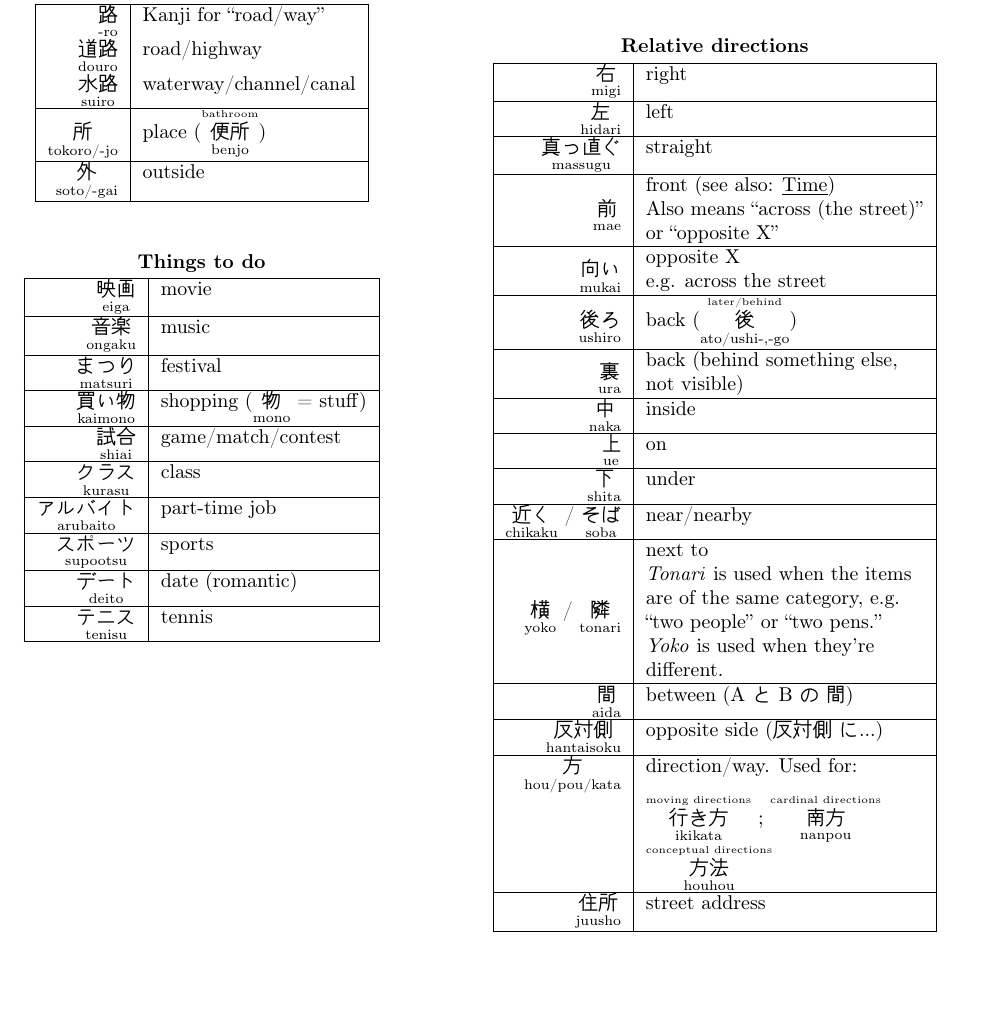
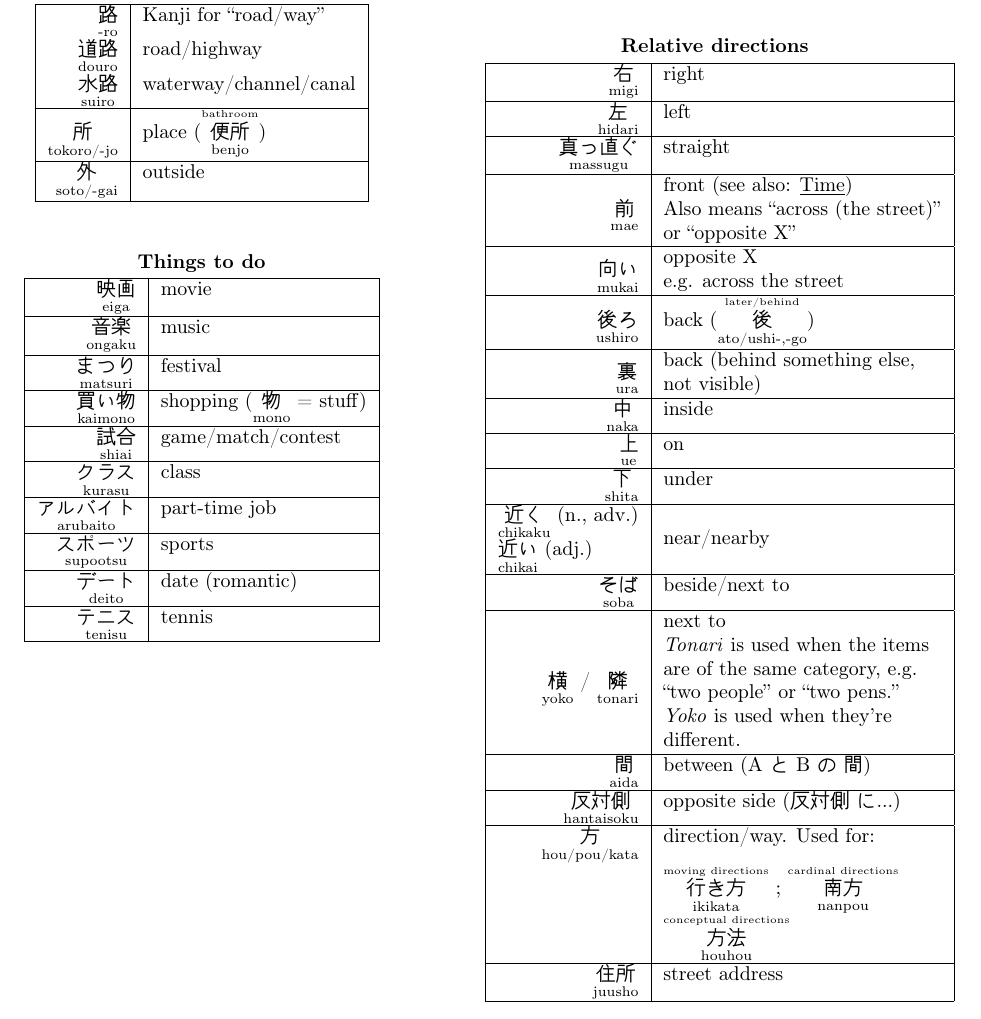
Before and after one commit to D-Pow/japanese, a LaTeX document (Japanese notes.tex): part of page 9 of 47 before the commit and part of page 9 of 48 after it, cut so that both start at the same text, the shorter picture padded with empty space. Compiled offline with pdfLaTeX.

Commit message:
Add distinction between (near/nearby) chikaku, chikai, and soba

```diff
--- a/Japanese notes.tex
+++ b/Japanese notes.tex
@@ -719,7 +719,11 @@ Family                  &   Generally, follows \q{o-\_-san} format\\
 \furi{中}{naka}       &   inside       \\\hline
 \furi{上}{ue}       &   on       \\\hline
 \furi{下}{shita}       &   under       \\\hline
-\furi{近く}{chikaku} / \furi{そば}{soba}       &   near/nearby       \\\hline
+\makecell[l]{
+  \furi{近く}{chikaku} (n., adv.) \\
+  \furi{近い}{chikai} (adj.)
+}       &   near/nearby       \\\hline
+\furi{そば}{soba}       &   beside/next to       \\\hline
 \furi{横}{yoko} / \furi{隣}{tonari}       &   \makecell[l]{next to \\
                                             \textit{Tonari} is used when the items \\
                                             are of the same category, e.g. \\
```
